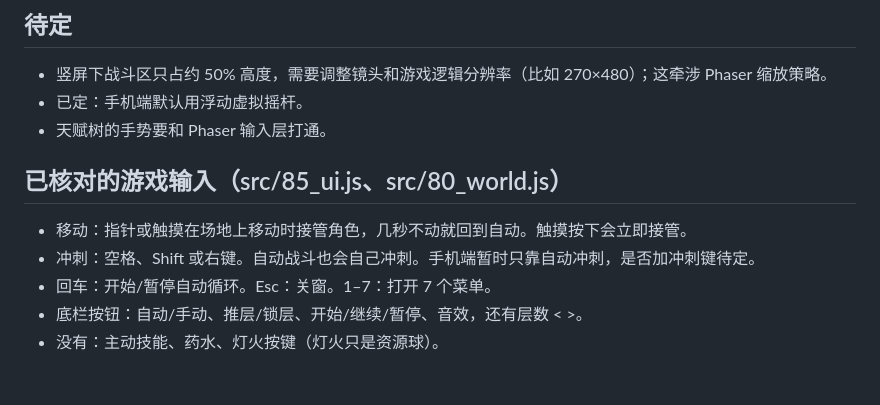
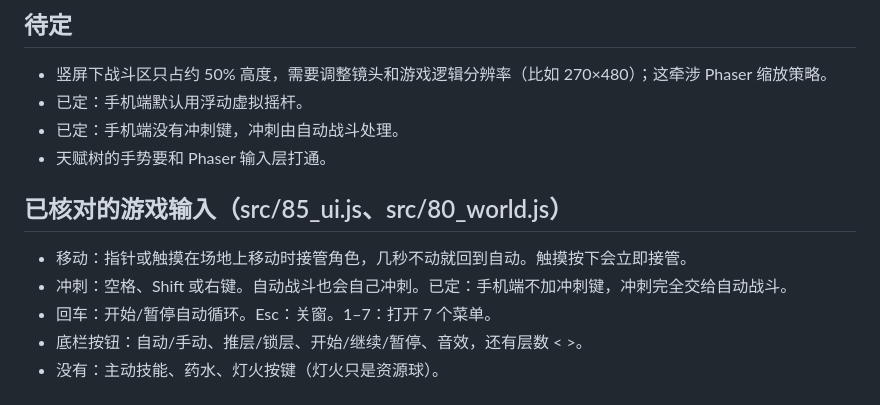
Before and after one commit to seangx/ashen-crypt, a Markdown page: design/mobile-ui.md, the part around the change. Rendered like a GitHub page.

Commit message:
mobile-ui.md：已定手机端不设冲刺键，交给自动战斗

```diff
--- a/design/mobile-ui.md
+++ b/design/mobile-ui.md
@@ -30,11 +30,12 @@
 ## 待定
 - 竖屏下战斗区只占约 50% 高度，需要调整镜头和游戏逻辑分辨率（比如 270×480）；这牵涉 Phaser 缩放策略。
 - 已定：手机端默认用浮动虚拟摇杆。
+- 已定：手机端没有冲刺键，冲刺由自动战斗处理。
 - 天赋树的手势要和 Phaser 输入层打通。
 
 ## 已核对的游戏输入（src/85_ui.js、src/80_world.js）
 - 移动：指针或触摸在场地上移动时接管角色，几秒不动就回到自动。触摸按下会立即接管。
-- 冲刺：空格、Shift 或右键。自动战斗也会自己冲刺。手机端暂时只靠自动冲刺，是否加冲刺键待定。
+- 冲刺：空格、Shift 或右键。自动战斗也会自己冲刺。已定：手机端不加冲刺键，冲刺完全交给自动战斗。
 - 回车：开始/暂停自动循环。Esc：关窗。1–7：打开 7 个菜单。
 - 底栏按钮：自动/手动、推层/锁层、开始/继续/暂停、音效，还有层数 < >。
 - 没有：主动技能、药水、灯火按键（灯火只是资源球）。
```
